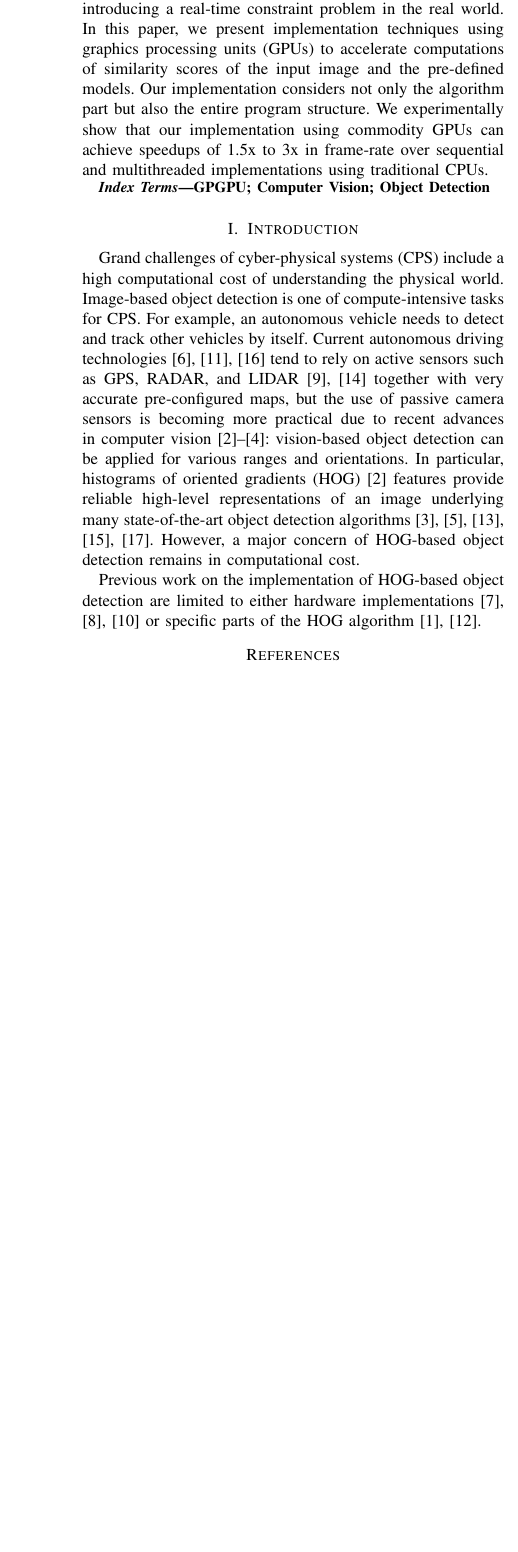
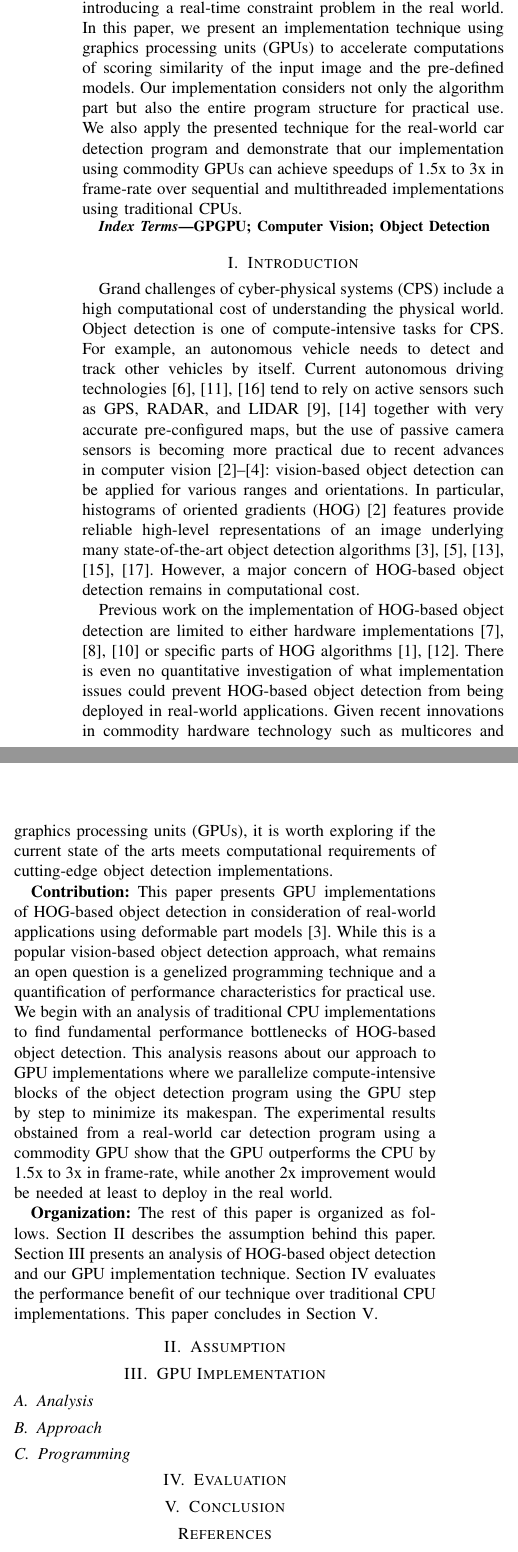
Before and after one commit to shinpei0208/cpsna13, a LaTeX paper (draft/draft.tex, which reads draft/abstract.tex, draft/assumption.tex, draft/implementation.tex): part of one column of page 1 of 2 before the commit and two parts of the columns of page 1 of 2 after it, the two joined at a grey line, cut so that both start at the same text, the shorter picture padded with empty space. Compiled offline with pdfLaTeX.

Commit message:
done with Introduction

```diff
--- a/draft/abstract.tex
+++ b/draft/abstract.tex
@@ -6,11 +6,12 @@ A well-known approach uses histograms of oriented gradients (HOG)
 with deformable models to detect a car in an image.
 A major challenge of this approach can be found in computational cost
 introducing a real-time constraint problem in the real world.
-In this paper, we present implementation techniques using graphics
-processing units (GPUs) to accelerate computations of similarity scores
+In this paper, we present an implementation technique using graphics
+processing units (GPUs) to accelerate computations of scoring similarity
 of the input image and the pre-defined models.
 Our implementation considers not only the algorithm part but also the
-entire program structure.
-We experimentally show that our implementation using commodity GPUs can
-achieve speedups of 1.5x to 3x in frame-rate over sequential and
-multithreaded implementations using traditional CPUs.
+entire program structure for practical use.
+We also apply the presented technique for the real-world car detection
+program and demonstrate that our implementation using commodity
+GPUs can achieve speedups of 1.5x to 3x in frame-rate over sequential
+and multithreaded implementations using traditional CPUs.
--- /dev/null
+++ b/draft/assumption.tex
@@ -0,0 +1,2 @@
+\section{Assumption}
+\label{sec:assumption}
--- /dev/null
+++ b/draft/implementation.tex
@@ -0,0 +1,8 @@
+\section{GPU Implementation}
+\label{sec:implementation}
+
+\subsection{Analysis}
+
+\subsection{Approach}
+
+\subsection{Programming}
--- a/draft/introduction.tex
+++ b/draft/introduction.tex
@@ -3,7 +3,7 @@
 
 Grand challenges of cyber-physical systems (CPS) include a high
 computational cost of understanding the physical world.
-Image-based object detection is one of compute-intensive tasks for CPS.
+Object detection is one of compute-intensive tasks for CPS.
 For example, an autonomous vehicle needs to detect and track other
 vehicles by itself.
 Current autonomous driving technologies \cite{Guizzo11, Levinson11,
@@ -22,5 +22,39 @@ computational cost.
 
 Previous work on the implementation of HOG-based object detection are
 limited to either hardware implementations \cite{Kadota09, Karakaya09,
-Komorkiewicz12} or specific parts of the HOG algorithm \cite{Chen11,
+Komorkiewicz12} or specific parts of HOG algorithms \cite{Chen11,
 Prisacariu09}.
+There is even no quantitative investigation of what implementation
+issues could prevent HOG-based object detection from being deployed in
+real-world applications.
+Given recent innovations in commodity hardware technology such as
+multicores and graphics processing units (GPUs), it is worth
+exploring if the current state of the arts meets computational
+requirements of cutting-edge object detection implementations.
+
+\textbf{Contribution:}
+This paper presents GPU implementations of HOG-based object detection in
+consideration of real-world applications using deformable part models
+\cite{Felzenszwalb10}.
+While this is a popular vision-based object detection approach, what
+remains an open question is a genelized programming technique and a
+quantification of performance characteristics for practical use.
+We begin with an analysis of traditional CPU
+implementations to find fundamental performance bottlenecks of HOG-based
+object detection.
+This analysis reasons about our approach to GPU implementations where we
+parallelize compute-intensive blocks of the object detection program
+using the GPU step by step to minimize its makespan.
+The experimental results obstained from a real-world car detection
+program using a commodity GPU show that the GPU outperforms the CPU by
+1.5x to 3x in frame-rate, while another 2x improvement would be needed
+at least to deploy in the real world.
+
+\textbf{Organization:}
+The rest of this paper is organized as follows.
+Section~\ref{sec:assumption} describes the assumption behind this paper.
+Section~\ref{sec:implementation} presents an analysis of HOG-based
+object detection and our GPU implementation technique.
+Section~\ref{sec:evaluation} evaluates the performance benefit of our
+technique over traditional CPU implementations.
+This paper concludes in Section~\ref{sec:conclusion}.
```
Also changed, not shown: draft/conclusion.tex (added, +2 -0 lines), draft/draft.tex (+5 -1 lines), draft/evaluation.tex (added, +2 -0 lines), draft/draft.pdf.
